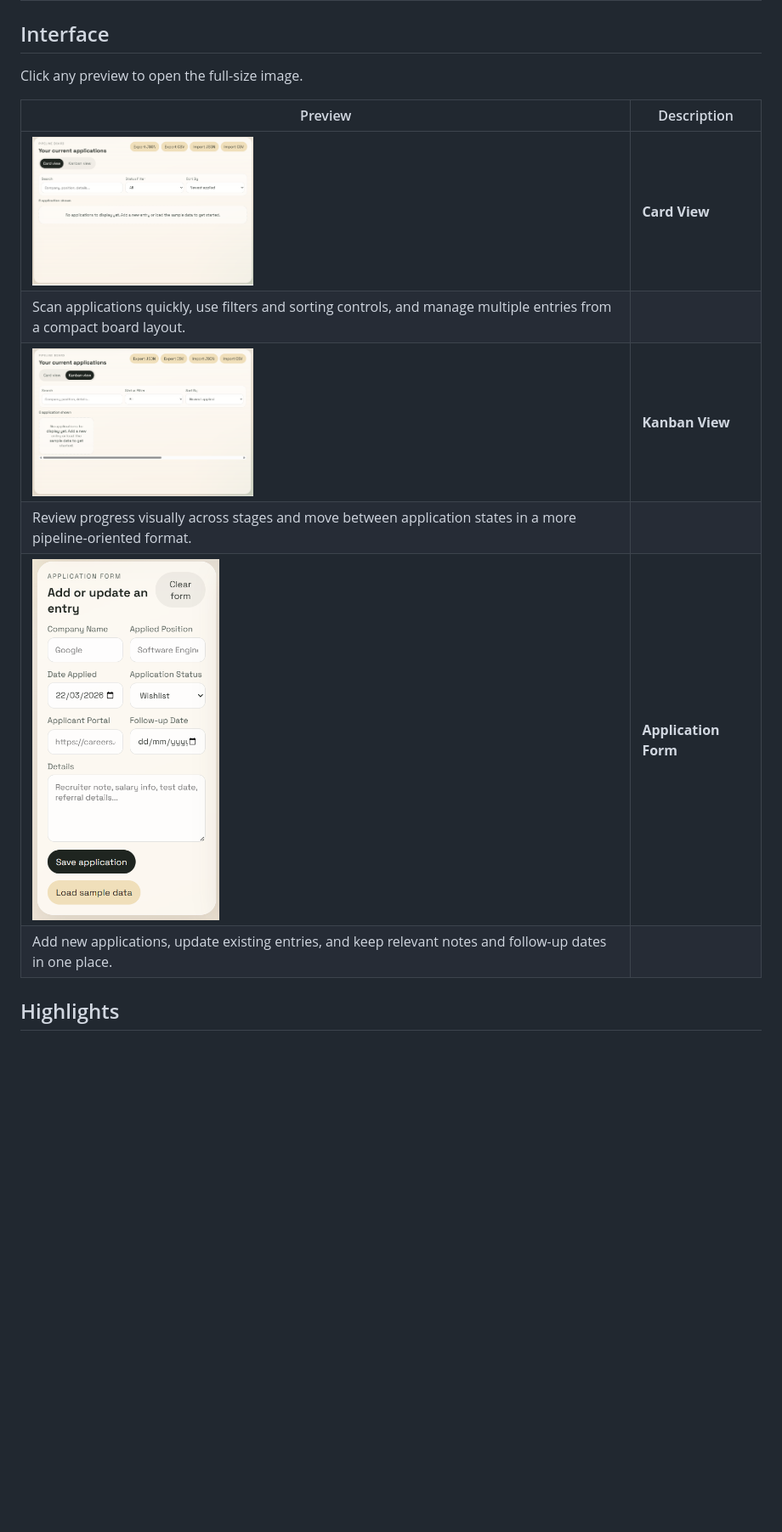
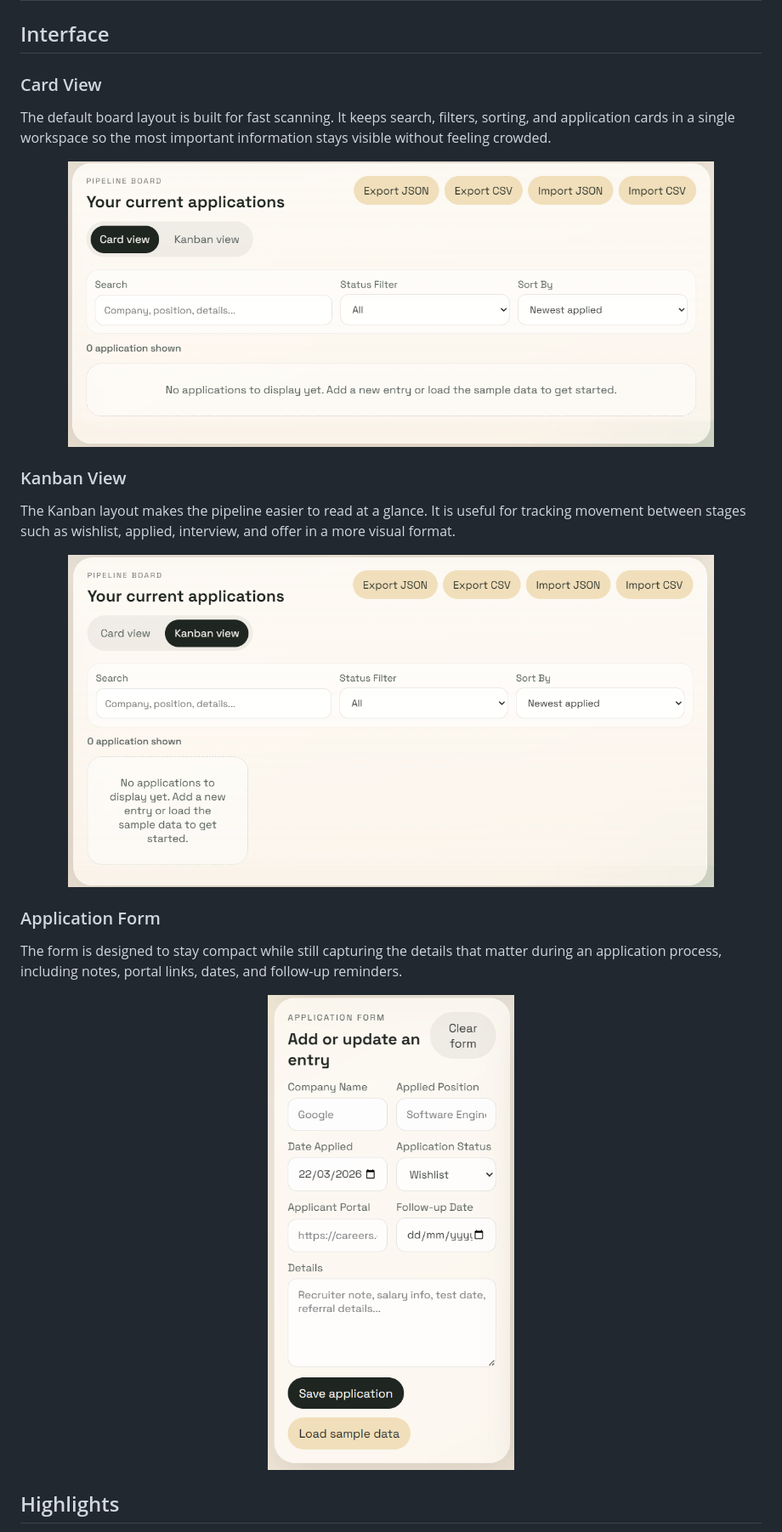
Before and after one commit to EmirhanSariyar/Staj-Tracker, a Markdown page: README.md, the part around the change. Shown at 85% size. Drawn GitHub-style; pictures changed too: assets/card_view.png, assets/kanban_view.png; blank space fills up the shorter version.

Commit message:
Refresh README showcase layout

```diff
--- a/README.md
+++ b/README.md
@@ -27,16 +27,35 @@ Staj Tracker is designed for keeping internship applications organized in one pl
 
 ## Interface
 
-Click any preview to open the full-size image.
+### Card View
 
-| Preview | Description |
-| --- | --- |
-| <a href="assets/card_view.png"><img src="assets/card_view.png" alt="Card View" width="260" /></a> | **Card View**
-Scan applications quickly, use filters and sorting controls, and manage multiple entries from a compact board layout. |
-| <a href="assets/kanban_view.png"><img src="assets/kanban_view.png" alt="Kanban View" width="260" /></a> | **Kanban View**
-Review progress visually across stages and move between application states in a more pipeline-oriented format. |
-| <a href="assets/application_form.png"><img src="assets/application_form.png" alt="Application Form" width="220" /></a> | **Application Form**
-Add new applications, update existing entries, and keep relevant notes and follow-up dates in one place. |
+The default board layout is built for fast scanning. It keeps search, filters, sorting, and application cards in a single workspace so the most important information stays visible without feeling crowded.
+
+<p align="center">
+  <a href="assets/card_view.png">
+    <img src="assets/card_view.png" alt="Card View" width="760" />
+  </a>
+</p>
+
+### Kanban View
+
+The Kanban layout makes the pipeline easier to read at a glance. It is useful for tracking movement between stages such as wishlist, applied, interview, and offer in a more visual format.
+
+<p align="center">
+  <a href="assets/kanban_view.png">
+    <img src="assets/kanban_view.png" alt="Kanban View" width="760" />
+  </a>
+</p>
+
+### Application Form
+
+The form is designed to stay compact while still capturing the details that matter during an application process, including notes, portal links, dates, and follow-up reminders.
+
+<p align="center">
+  <a href="assets/application_form.png">
+    <img src="assets/application_form.png" alt="Application Form" width="360" />
+  </a>
+</p>
 
 ## Highlights
 
```
